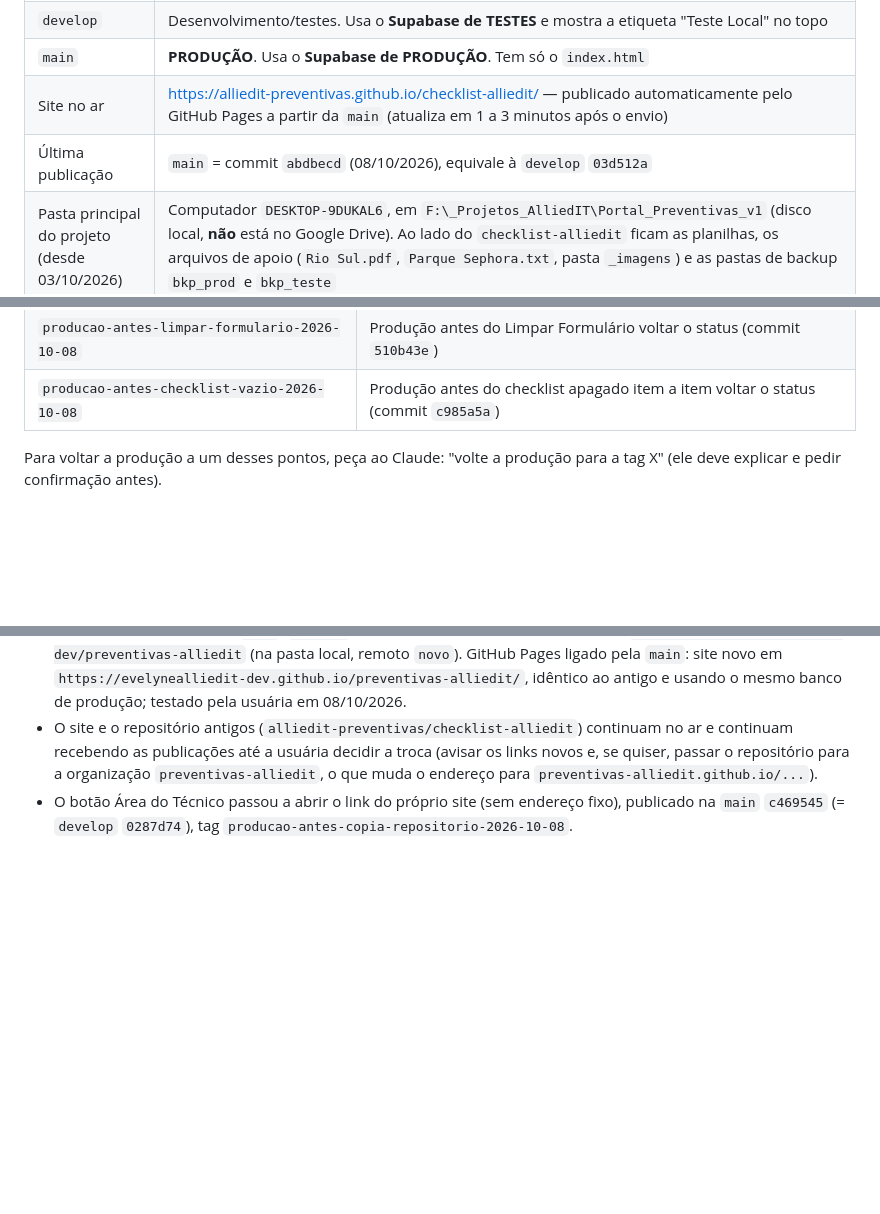
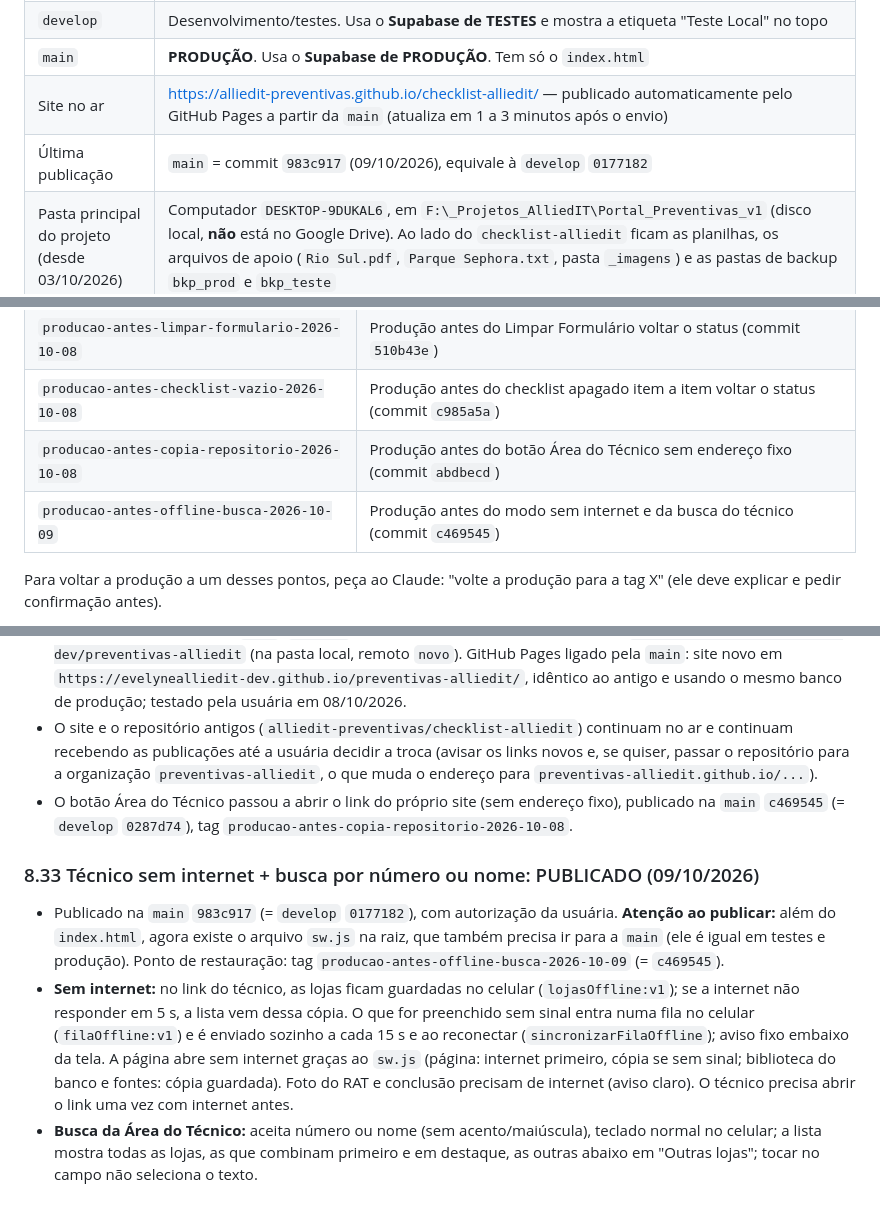
Before and after one commit to alliedit-preventivas/checklist-alliedit, a Markdown page: RESUMO-AJUSTES.md, 3 parts joined by grey strips. GitHub-like rendering; blank space fills up the shorter version.

Commit message:
RESUMO: registra a publicação 983c917 (modo sem internet e busca do técnico) e o sw.js no procedimento
Co-Authored-By: Claude Opus 5.5 <noreply@anthropic.com>

```diff
--- a/RESUMO-AJUSTES.md
+++ b/RESUMO-AJUSTES.md
@@ -13,7 +13,7 @@ Documento para continuar o trabalho em outro perfil ou outra conta do Claude Cod
 | `develop` | Desenvolvimento/testes. Usa o **Supabase de TESTES** e mostra a etiqueta "Teste Local" no topo |
 | `main` | **PRODUÇÃO**. Usa o **Supabase de PRODUÇÃO**. Tem só o `index.html` |
 | Site no ar | https://alliedit-preventivas.github.io/checklist-alliedit/ — publicado automaticamente pelo GitHub Pages a partir da `main` (atualiza em 1 a 3 minutos após o envio) |
-| Última publicação | `main` = commit `abdbecd` (08/10/2026), equivale à `develop` `03d512a` |
+| Última publicação | `main` = commit `983c917` (09/10/2026), equivale à `develop` `0177182` |
 | Pasta principal do projeto (desde 03/10/2026) | Computador `DESKTOP-9DUKAL6`, em `F:\_Projetos_AlliedIT\Portal_Preventivas_v1` (disco local, **não** está no Google Drive). Ao lado do `checklist-alliedit` ficam as planilhas, os arquivos de apoio (`Rio Sul.pdf`, `Parque Sephora.txt`, pasta `_imagens`) e as pastas de backup `bkp_prod` e `bkp_teste` |
 | Cópia antiga | A pasta desatualizada do outro computador foi trazida para este, em `F:\_Projetos_AlliedIT\#Nao-Mexer-Mais` (projeto antigo em `Portal_Preventivas_NAO-MEXER-MAIS\checklist-alliedit-v1`), como backup por alguns dias (03/10/2026). **Não trabalhar nela.** Conferido: todo o código dela já está no GitHub (sem ajustes pendentes). Só nela existem as tags locais `antes-tema-cores`, `antes-painel-gestao-novo` e `antes-escala-fontes` (as versões que elas marcam estão no histórico do GitHub) e 7 arquivos fora do código, **já copiados para a pasta principal** (ver abaixo). Com isso, a cópia antiga pode ser excluída sem perda |
 
@@ -67,6 +67,8 @@ Documento para continuar o trabalho em outro perfil ou outra conta do Claude Cod
 | `producao-antes-status-checklist-2026-10-08` | Produção antes da correção do status recalculado (commit `8c4da68`) |
 | `producao-antes-limpar-formulario-2026-10-08` | Produção antes do Limpar Formulário voltar o status (commit `510b43e`) |
 | `producao-antes-checklist-vazio-2026-10-08` | Produção antes do checklist apagado item a item voltar o status (commit `c985a5a`) |
+| `producao-antes-copia-repositorio-2026-10-08` | Produção antes do botão Área do Técnico sem endereço fixo (commit `abdbecd`) |
+| `producao-antes-offline-busca-2026-10-09` | Produção antes do modo sem internet e da busca do técnico (commit `c469545`) |
 
 Para voltar a produção a um desses pontos, peça ao Claude: "volte a produção para a tag X" (ele deve explicar e pedir confirmação antes).
 
@@ -492,3 +494,8 @@ Quando o técnico corrige o último campo obrigatório que faltava, aparece a ja
 - Cópia completa (histórico, `main`, `develop` e pontos de restauração) enviada para `github.com/evelynealliedit-dev/preventivas-alliedit` (na pasta local, remoto `novo`). GitHub Pages ligado pela `main`: site novo em `https://evelynealliedit-dev.github.io/preventivas-alliedit/`, idêntico ao antigo e usando o mesmo banco de produção; testado pela usuária em 08/10/2026.
 - O site e o repositório antigos (`alliedit-preventivas/checklist-alliedit`) continuam no ar e continuam recebendo as publicações até a usuária decidir a troca (avisar os links novos e, se quiser, passar o repositório para a organização `preventivas-alliedit`, o que muda o endereço para `preventivas-alliedit.github.io/...`).
 - O botão Área do Técnico passou a abrir o link do próprio site (sem endereço fixo), publicado na `main` `c469545` (= `develop` `0287d74`), tag `producao-antes-copia-repositorio-2026-10-08`.
+
+### 8.33 Técnico sem internet + busca por número ou nome: PUBLICADO (09/10/2026)
+- Publicado na `main` `983c917` (= `develop` `0177182`), com autorização da usuária. **Atenção ao publicar:** além do `index.html`, agora existe o arquivo `sw.js` na raiz, que também precisa ir para a `main` (ele é igual em testes e produção). Ponto de restauração: tag `producao-antes-offline-busca-2026-10-09` (= `c469545`).
+- **Sem internet:** no link do técnico, as lojas ficam guardadas no celular (`lojasOffline:v1`); se a internet não responder em 5 s, a lista vem dessa cópia. O que for preenchido sem sinal entra numa fila no celular (`filaOffline:v1`) e é enviado sozinho a cada 15 s e ao reconectar (`sincronizarFilaOffline`); aviso fixo embaixo da tela. A página abre sem internet graças ao `sw.js` (página: internet primeiro, cópia se sem sinal; biblioteca do banco e fontes: cópia guardada). Foto do RAT e conclusão precisam de internet (aviso claro). O técnico precisa abrir o link uma vez com internet antes.
+- **Busca da Área do Técnico:** aceita número ou nome (sem acento/maiúscula), teclado normal no celular; a lista mostra todas as lojas, as que combinam primeiro e em destaque, as outras abaixo em "Outras lojas"; tocar no campo não seleciona o texto.
```
